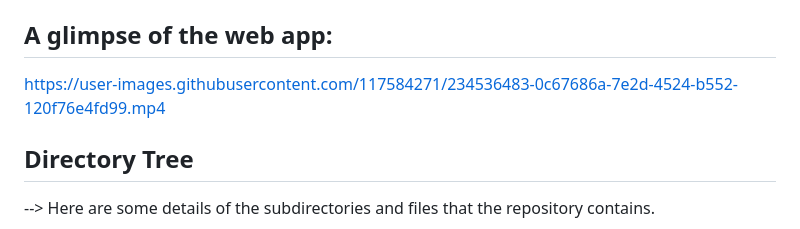
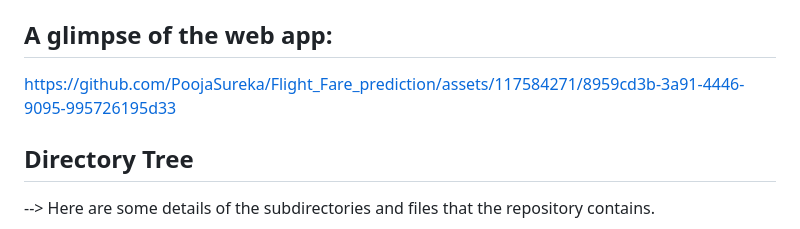
Before and after one commit to PoojaSureka/Flight_Fare_prediction, a Markdown page: README.md, the part around the change. GitHub-like rendering.

```diff
--- a/README.md
+++ b/README.md
@@ -5,7 +5,8 @@ A Machine Learning Web App that can predict the flight prices. The app is create
 
 ## A glimpse of the web app:
 
-https://user-images.githubusercontent.com/117584271/234536483-0c67686a-7e2d-4524-b552-120f76e4fd99.mp4
+https://github.com/PoojaSureka/Flight_Fare_prediction/assets/117584271/8959cd3b-3a91-4446-9095-995726195d33
+
 
 ## Directory Tree
 --> Here are some details of the subdirectories and files that the repository contains.
```
